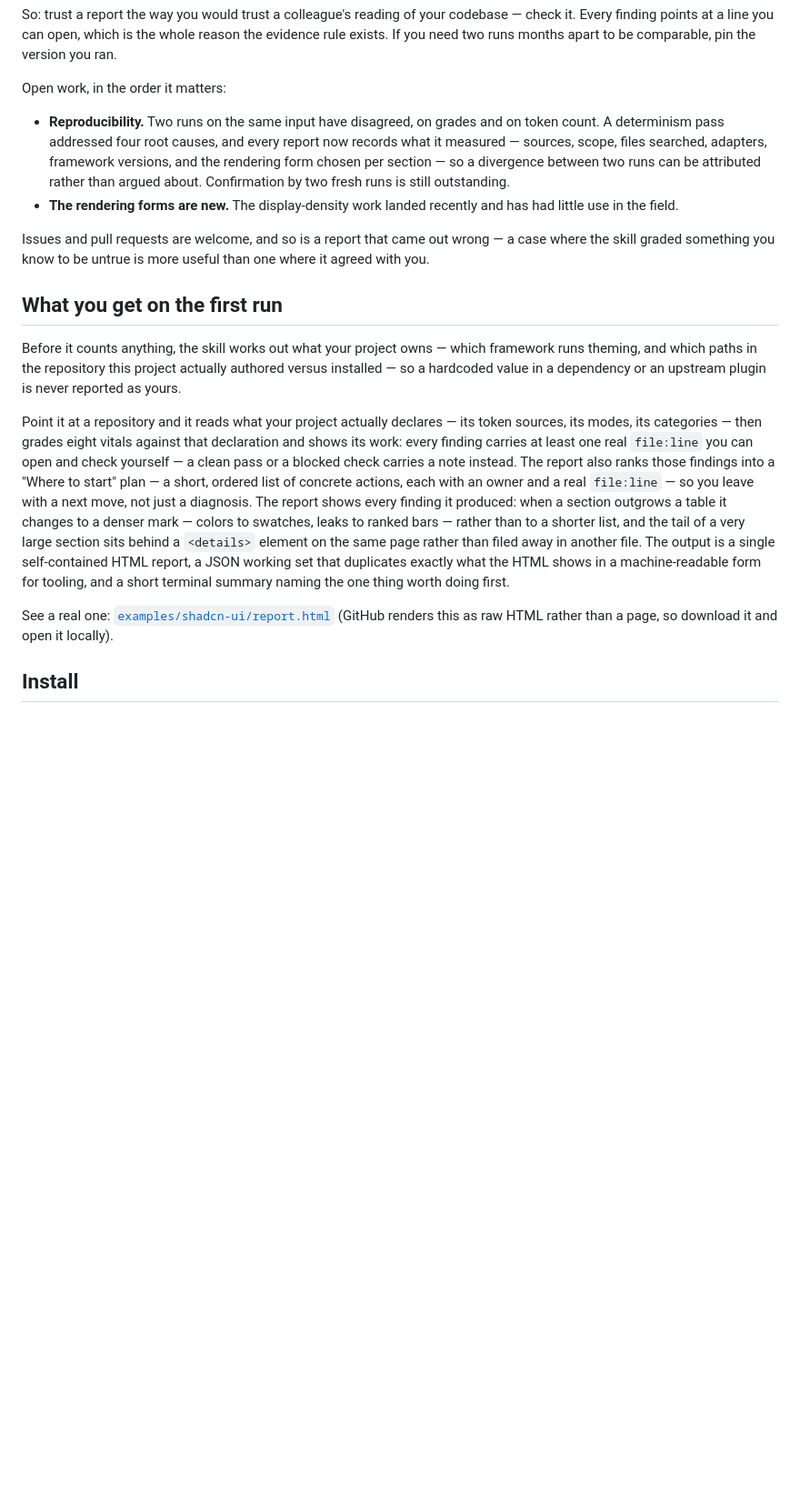
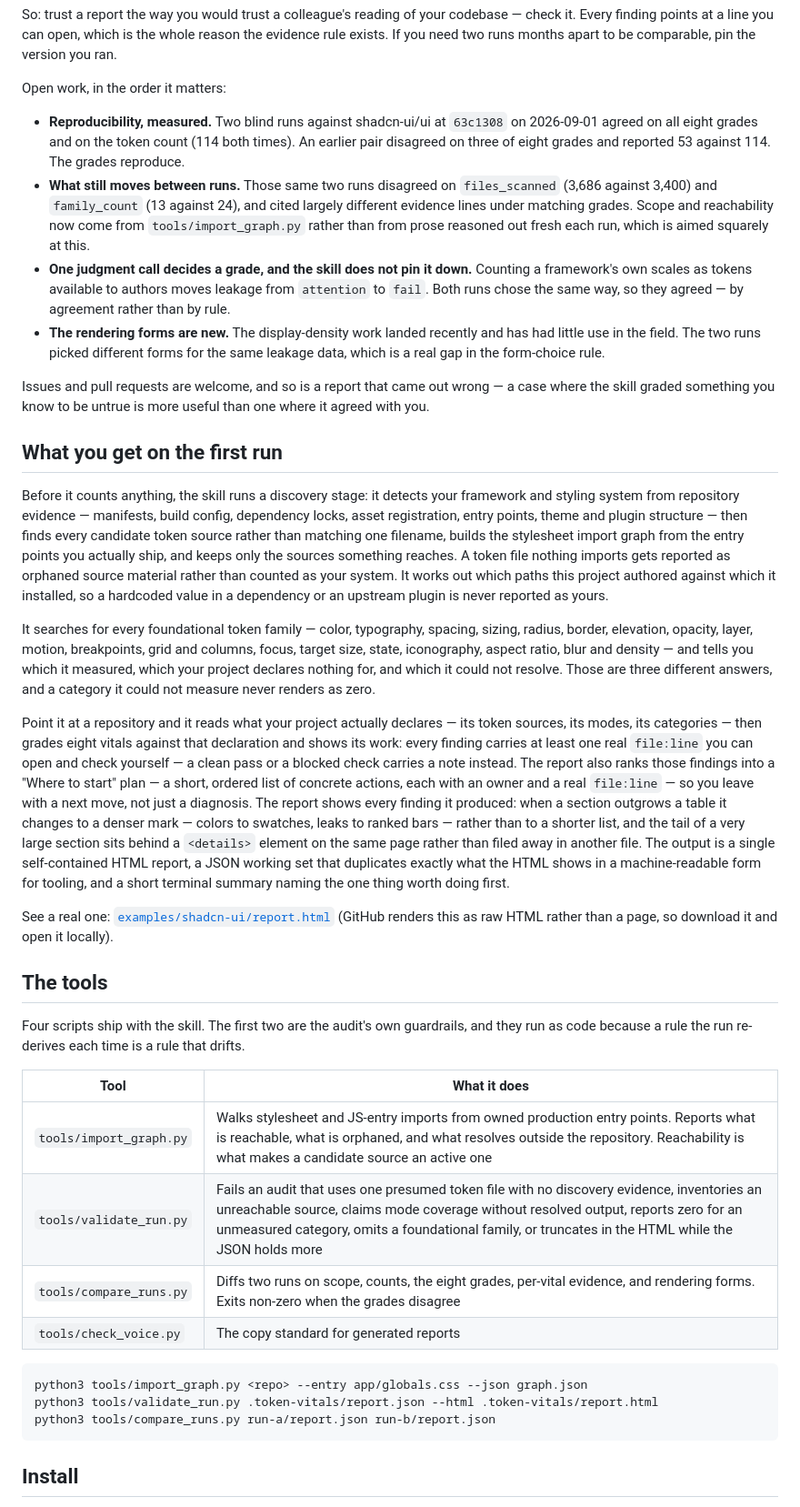
Before and after one commit to miguelalfredooo/design-token-vitals, a Markdown page: README.md, the part around the change. Shown at 91% size. GitHub-like rendering; blank space fills up the shorter version.

Commit message:
docs(readme): document discovery, the taxonomy, and the four tools
The Status section said confirmation by two fresh runs was outstanding.
It is no longer: two blind runs against shadcn-ui/ui at 63c1308 agreed on
all eight grades and on the token count, where an earlier pair disagreed on
three of eight and reported 53 against 114. The open-work list now records
what reproduced and what did not — files_scanned and family_count still
diverged, the evidence lines under matching grades were largely different,
the two runs picked different rendering forms for the same data, and one
judgment call that decides the leakage grade is settled by agreement rather
than by rule.

The first-run description now covers the discovery stage and names every
foundational family the skill searches for, including grid and columns.
Measured, absent and unmeasured are described as three different answers.

Adds a section documenting the four tools and how to run them.

````diff
--- a/README.md
+++ b/README.md
@@ -28,14 +28,23 @@ apart to be comparable, pin the version you ran.
 
 Open work, in the order it matters:
 
-- **Reproducibility.** Two runs on the same input have disagreed, on grades
-  and on token count. A determinism pass addressed four root causes, and
-  every report now records what it measured — sources, scope, files
-  searched, adapters, framework versions, and the rendering form chosen per
-  section — so a divergence between two runs can be attributed rather than
-  argued about. Confirmation by two fresh runs is still outstanding.
+- **Reproducibility, measured.** Two blind runs against shadcn-ui/ui at
+  `63c1308` on 2026-09-01 agreed on all eight grades and on the token count
+  (114 both times). An earlier pair disagreed on three of eight grades and
+  reported 53 against 114. The grades reproduce.
+- **What still moves between runs.** Those same two runs disagreed on
+  `files_scanned` (3,686 against 3,400) and `family_count` (13 against 24),
+  and cited largely different evidence lines under matching grades. Scope
+  and reachability now come from `tools/import_graph.py` rather than from
+  prose reasoned out fresh each run, which is aimed squarely at this.
+- **One judgment call decides a grade, and the skill does not pin it down.**
+  Counting a framework's own scales as tokens available to authors moves
+  leakage from `attention` to `fail`. Both runs chose the same way, so they
+  agreed — by agreement rather than by rule.
 - **The rendering forms are new.** The display-density work landed
-  recently and has had little use in the field.
+  recently and has had little use in the field. The two runs picked
+  different forms for the same leakage data, which is a real gap in the
+  form-choice rule.
 
 Issues and pull requests are welcome, and so is a report that came out
 wrong — a case where the skill graded something you know to be untrue is
@@ -43,10 +52,24 @@ more useful than one where it agreed with you.
 
 ## What you get on the first run
 
-Before it counts anything, the skill works out what your project owns —
-which framework runs theming, and which paths in the repository this
-project actually authored versus installed — so a hardcoded value in a
-dependency or an upstream plugin is never reported as yours.
+Before it counts anything, the skill runs a discovery stage: it detects
+your framework and styling system from repository evidence — manifests,
+build config, dependency locks, asset registration, entry points, theme and
+plugin structure — then finds every candidate token source rather than
+matching one filename, builds the stylesheet import graph from the entry
+points you actually ship, and keeps only the sources something reaches. A
+token file nothing imports gets reported as orphaned source material rather
+than counted as your system. It works out which paths this project authored
+against which it installed, so a hardcoded value in a dependency or an
+upstream plugin is never reported as yours.
+
+It searches for every foundational token family — color, typography,
+spacing, sizing, radius, border, elevation, opacity, layer, motion,
+breakpoints, grid and columns, focus, target size, state, iconography,
+aspect ratio, blur and density — and tells you which it measured, which
+your project declares nothing for, and which it could not resolve. Those
+are three different answers, and a category it could not measure never
+renders as zero.
 
 Point it at a repository and it reads what your project actually declares —
 its token sources, its modes, its categories — then grades eight vitals
@@ -66,6 +89,25 @@ summary naming the one thing worth doing first.
 
 See a real one: [`examples/shadcn-ui/report.html`](examples/shadcn-ui/report.html)
 (GitHub renders this as raw HTML rather than a page, so download it and open it locally).
+
+## The tools
+
+Four scripts ship with the skill. The first two are the audit's own
+guardrails, and they run as code because a rule the run re-derives each
+time is a rule that drifts.
+
+| Tool | What it does |
+|---|---|
+| `tools/import_graph.py` | Walks stylesheet and JS-entry imports from owned production entry points. Reports what is reachable, what is orphaned, and what resolves outside the repository. Reachability is what makes a candidate source an active one |
+| `tools/validate_run.py` | Fails an audit that uses one presumed token file with no discovery evidence, inventories an unreachable source, claims mode coverage without resolved output, reports zero for an unmeasured category, omits a foundational family, or truncates in the HTML while the JSON holds more |
+| `tools/compare_runs.py` | Diffs two runs on scope, counts, the eight grades, per-vital evidence, and rendering forms. Exits non-zero when the grades disagree |
+| `tools/check_voice.py` | The copy standard for generated reports |
+
+```bash
+python3 tools/import_graph.py <repo> --entry app/globals.css --json graph.json
+python3 tools/validate_run.py .token-vitals/report.json --html .token-vitals/report.html
+python3 tools/compare_runs.py run-a/report.json run-b/report.json
+```
 
 ## Install
 
````
